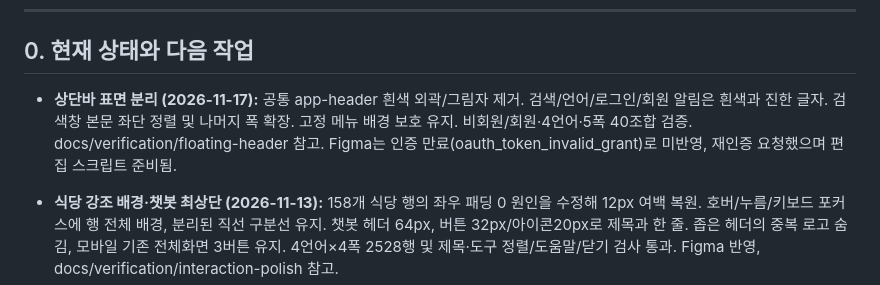
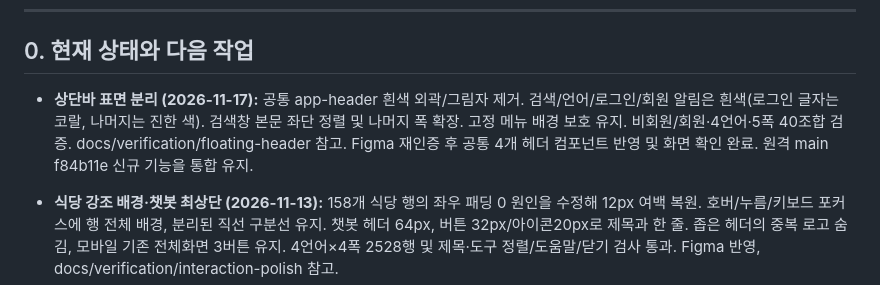
Before and after one commit to sojungatw-dotcom/ieatbusan, a Markdown page: handoff.md, the part around the change. Rendered like a GitHub page.

Commit message:
Verify coral login and sync floating headers to Figma

```diff
--- a/handoff.md
+++ b/handoff.md
@@ -7,7 +7,7 @@
 
 ## 0. 현재 상태와 다음 작업
 
-- **상단바 표면 분리 (2026-11-17):** 공통 app-header 흰색 외곽/그림자 제거. 검색/언어/로그인/회원 알림은 흰색과 진한 글자. 검색창 본문 좌단 정렬 및 나머지 폭 확장. 고정 메뉴 배경 보호 유지. 비회원/회원·4언어·5폭 40조합 검증. docs/verification/floating-header 참고. Figma는 인증 만료(oauth_token_invalid_grant)로 미반영, 재인증 요청했으며 편집 스크립트 준비됨.
+- **상단바 표면 분리 (2026-11-17):** 공통 app-header 흰색 외곽/그림자 제거. 검색/언어/로그인/회원 알림은 흰색(로그인 글자는 코랄, 나머지는 진한 색). 검색창 본문 좌단 정렬 및 나머지 폭 확장. 고정 메뉴 배경 보호 유지. 비회원/회원·4언어·5폭 40조합 검증. docs/verification/floating-header 참고. Figma 재인증 후 공통 4개 헤더 컴포넌트 반영 및 화면 확인 완료. 원격 main f84b11e 신규 기능을 통합 유지.
 
 - **식당 강조 배경·챗봇 최상단 (2026-11-13):** 158개 식당 행의 좌우 패딩 0 원인을 수정해 12px 여백 복원. 호버/누름/키보드 포커스에 행 전체 배경, 분리된 직선 구분선 유지. 챗봇 헤더 64px, 버튼 32px/아이콘20px로 제목과 한 줄. 좁은 헤더의 중복 로고 숨김, 모바일 기존 전체화면 3버튼 유지. 4언어×4폭 2528행 및 제목·도구 정렬/도움말/닫기 검사 통과. Figma 반영, docs/verification/interaction-polish 참고.
 
```
Also changed, not shown: docs/verification/floating-header/guest-1440.png, docs/verification/floating-header/guest-390.png, docs/verification/floating-header/member-1440.png, docs/verification/floating-header/member-390.png, 4 other files.
